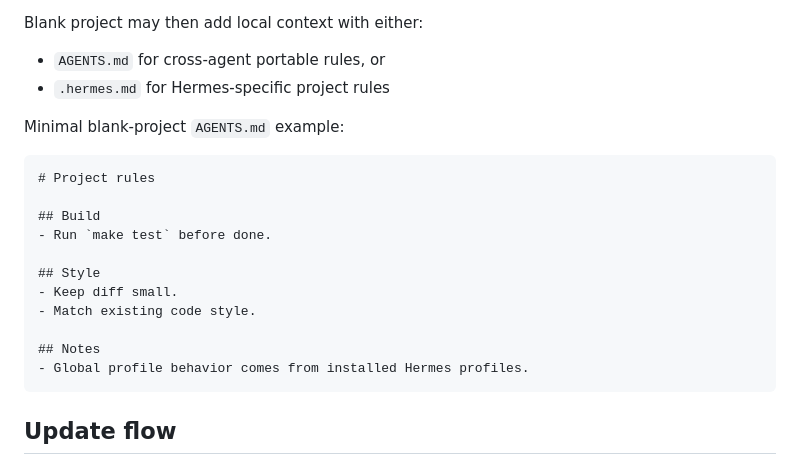
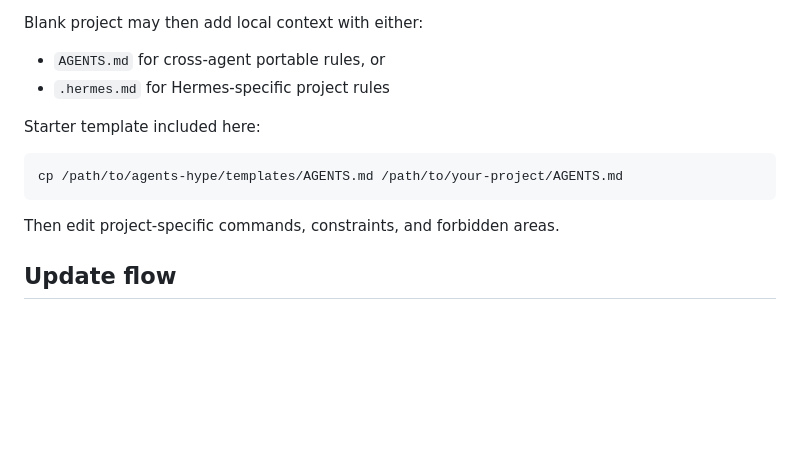
Before and after one commit to ginn1111/gin-harness, a Markdown page: README.md, the part around the change. GitHub-like rendering; blank space fills up the shorter version.

Commit message:
docs: add blank-project starter template

````diff
--- a/README.md
+++ b/README.md
@@ -106,21 +106,13 @@ Blank project may then add local context with either:
 - `AGENTS.md` for cross-agent portable rules, or
 - `.hermes.md` for Hermes-specific project rules
 
-Minimal blank-project `AGENTS.md` example:
+Starter template included here:
 
-```md
-# Project rules
+```bash
+cp /path/to/agents-hype/templates/AGENTS.md /path/to/your-project/AGENTS.md
+```
 
-## Build
-- Run `make test` before done.
-
-## Style
-- Keep diff small.
-- Match existing code style.
-
-## Notes
-- Global profile behavior comes from installed Hermes profiles.
-```
+Then edit project-specific commands, constraints, and forbidden areas.
 
 ## Update flow
 
````
Also changed, not shown: INSTALL.md (+5 -14 lines), templates/AGENTS.md (added, +35 -0 lines).
